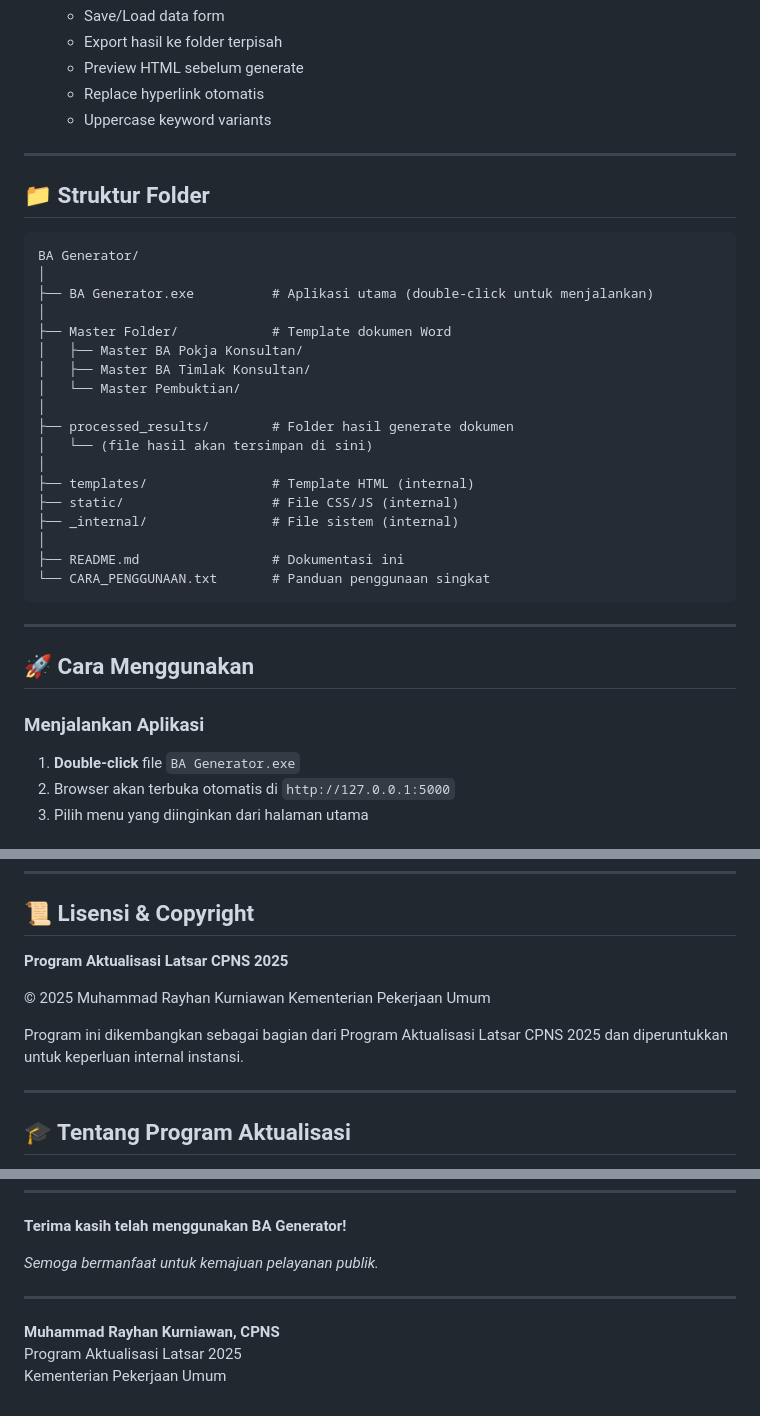
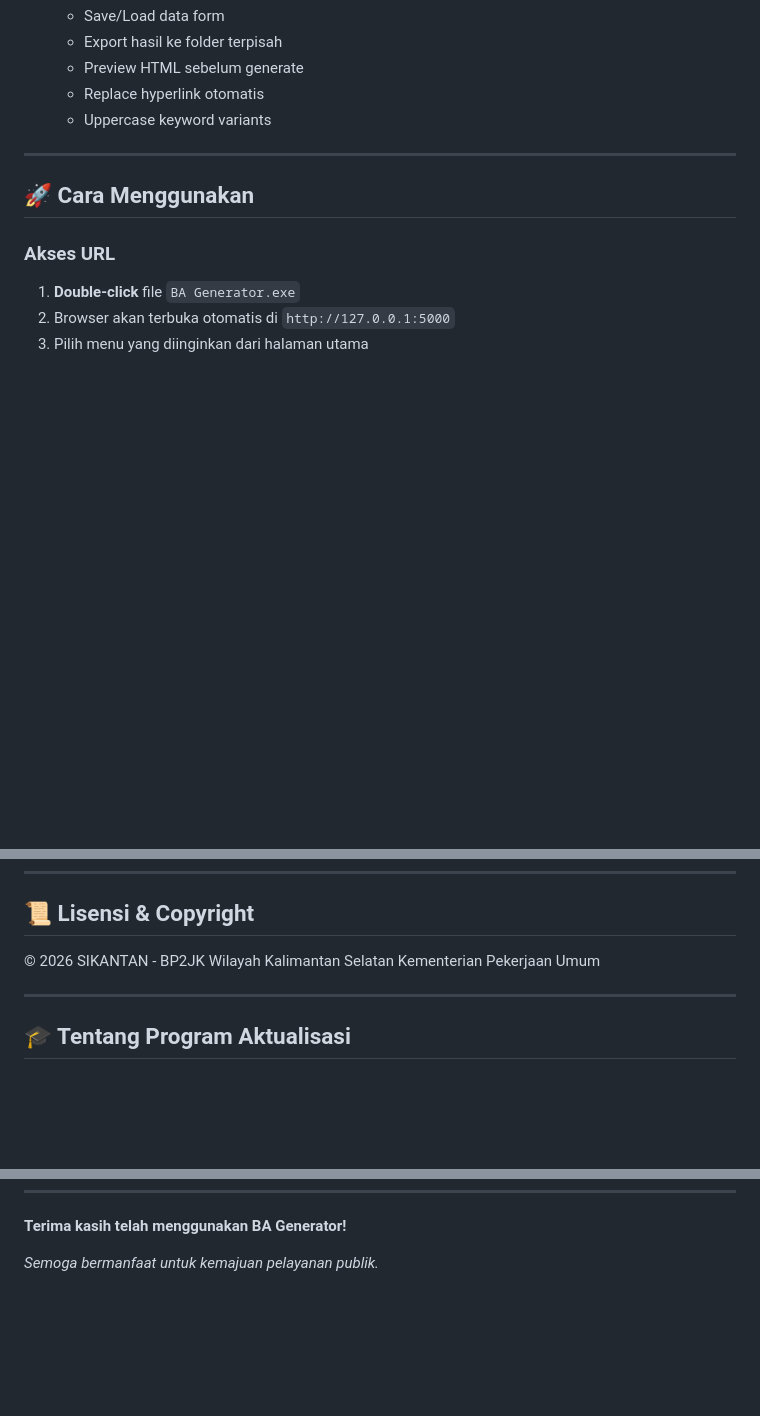
Before and after one commit to BP2JK-Wilayah-Kalsel/ba_generator, a Markdown page: README.md, 3 parts joined by grey strips. Rendered like a GitHub page; blank space fills up the shorter version.

````diff
--- a/README.md
+++ b/README.md
@@ -67,34 +41,9 @@ BA Generator adalah aplikasi desktop berbasis web untuk mengotomatisasi pembuata
 
 ---
 
-## 📁 Struktur Folder
-
-```
-BA Generator/
-│
-├── BA Generator.exe          # Aplikasi utama (double-click untuk menjalankan)
-│
-├── Master Folder/            # Template dokumen Word
-│   ├── Master BA Pokja Konsultan/
-│   ├── Master BA Timlak Konsultan/
-│   └── Master Pembuktian/
-│
-├── processed_results/        # Folder hasil generate dokumen
-│   └── (file hasil akan tersimpan di sini)
-│
-├── templates/                # Template HTML (internal)
-├── static/                   # File CSS/JS (internal)
-├── _internal/                # File sistem (internal)
-│
-├── README.md                 # Dokumentasi ini
-└── CARA_PENGGUNAAN.txt       # Panduan penggunaan singkat
-```
-
----
-
 ## 🚀 Cara Menggunakan
 
-### Menjalankan Aplikasi
+### Akses URL
 
 1. **Double-click** file `BA Generator.exe`
 2. Browser akan terbuka otomatis di `http://127.0.0.1:5000`
@@ -230,12 +165,8 @@ Jika ada pertanyaan atau kendala:
 
 ## 📜 Lisensi & Copyright
 
-**Program Aktualisasi Latsar CPNS 2025**
-
-© 2025 Muhammad Rayhan Kurniawan
+© 2026 SIKANTAN - BP2JK Wilayah Kalimantan Selatan
 Kementerian Pekerjaan Umum
-
-Program ini dikembangkan sebagai bagian dari Program Aktualisasi Latsar CPNS 2025 dan diperuntukkan untuk keperluan internal instansi.
 
 ---
 
@@ -262,9 +193,3 @@ Program ini merupakan hasil implementasi dari Program Aktualisasi Latsar CPNS 20
 **Terima kasih telah menggunakan BA Generator!**
 
 *Semoga bermanfaat untuk kemajuan pelayanan publik.*
-
----
-
-**Muhammad Rayhan Kurniawan, CPNS**
-Program Aktualisasi Latsar 2025
-Kementerian Pekerjaan Umum
````
Also changed, not shown: other parts of README.md (+4 -44 lines).
